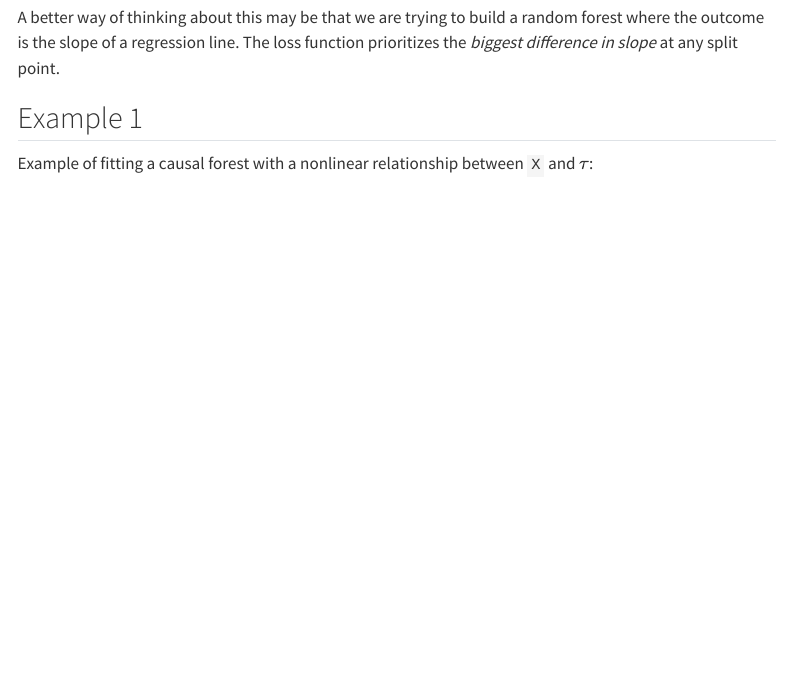
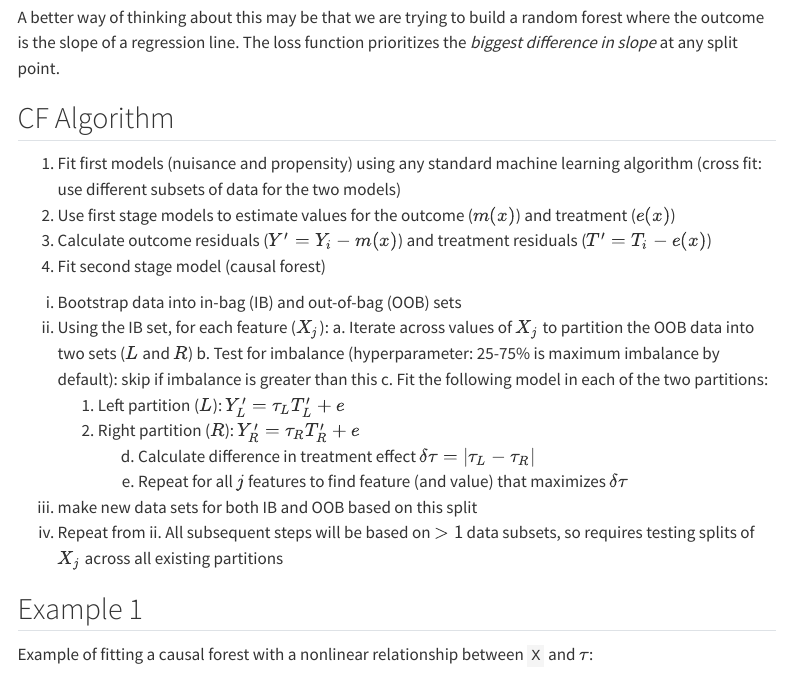
Before and after one commit to simonbrewer/cautious-potato, a Quarto document (causal_random_forest.qmd): the page in a window 1100 px wide, from 2030 px down. Rendered offline with R 4.5, knitr and Pandoc in place of Quarto, with nearby package versions; some code elsewhere in the file could not run offline; menus at the side of the page are left out; long lines of code are wrapped.

Commit message:
Added algorithm outline

```diff
--- a/causal_random_forest.qmd
+++ b/causal_random_forest.qmd
@@ -90,6 +90,25 @@ $$
 $$
 
 A better way of thinking about this may be that we are trying to build a random forest where the outcome is the slope of a regression line. The loss function prioritizes the *biggest difference in slope* at any split point.
+
+## CF Algorithm
+
+1. Fit first models (nuisance and propensity) using any standard machine learning algorithm (cross fit: use different subsets of data for the two models)
+2. Use first stage models to estimate values for the outcome ($m(x)$) and treatment ($e(x)$)
+3. Calculate outcome residuals ($Y' = Y_i - m(x)$) and treatment residuals ($T' = T_i - e(x)$)
+4. Fit second stage model (causal forest)
+  i. Bootstrap data into in-bag (IB) and out-of-bag (OOB) sets
+  ii. Using the IB set, for each feature ($X_j$):
+    a. Iterate across values of $X_j$ to partition the OOB data into two sets ($L$ and $R$)
+    b. Test for imbalance (hyperparameter: 25-75% is maximum imbalance by default): skip if imbalance is greater than this
+    c. Fit the following model in each of the two partitions:
+      1. Left partition  ($L$): $Y'_L = \tau_L T'_L + e$
+      2. Right partition ($R$): $Y'_R = \tau_R T'_R + e$
+    d. Calculate difference in treatment effect $\delta \tau = |\tau_L - \tau_R|$
+    e. Repeat for all $j$ features to find feature (and value) that maximizes $\delta \tau$
+  iii. make new data sets for both IB and OOB based on this split
+  iv. Repeat from ii. All subsequent steps will be based on $\gt 1$ data subsets, so requires testing splits of $X_j$ across all existing partitions
+
 
 
 ## Example 1
```
